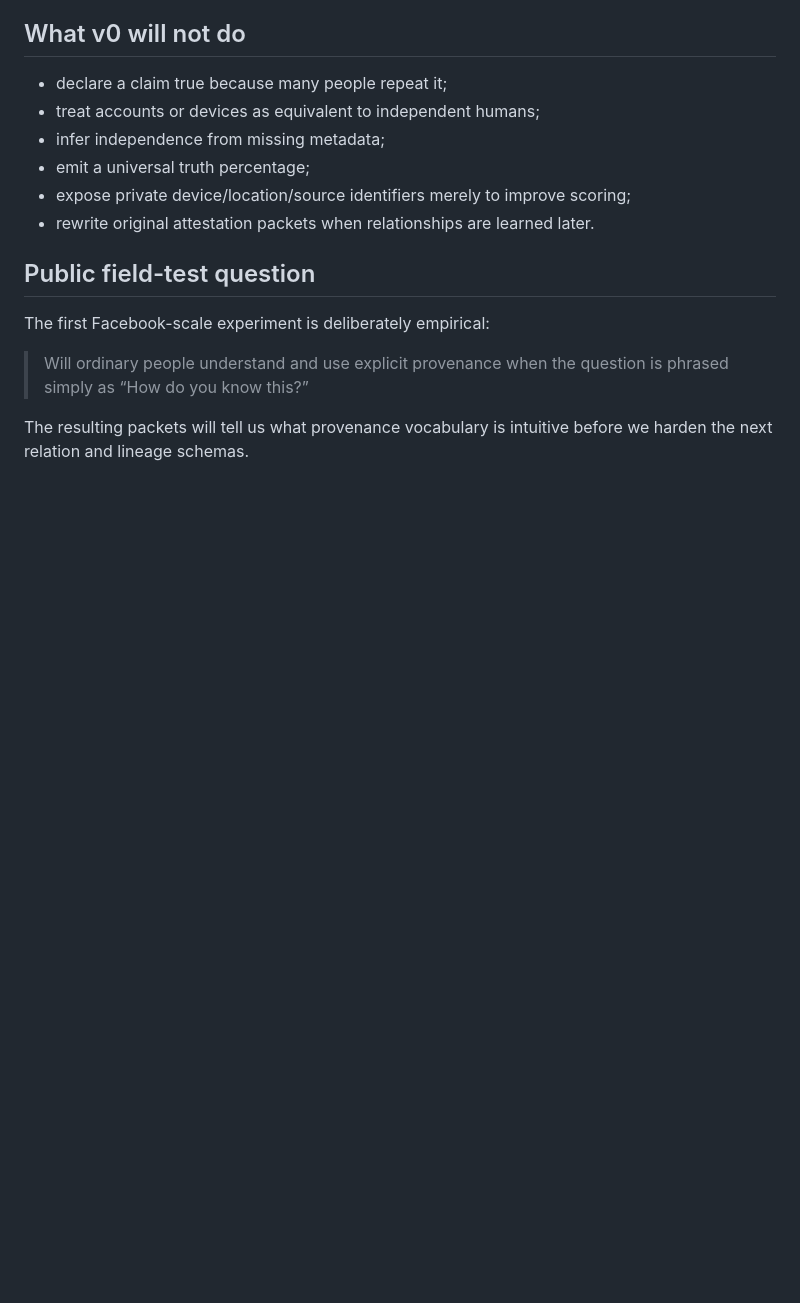
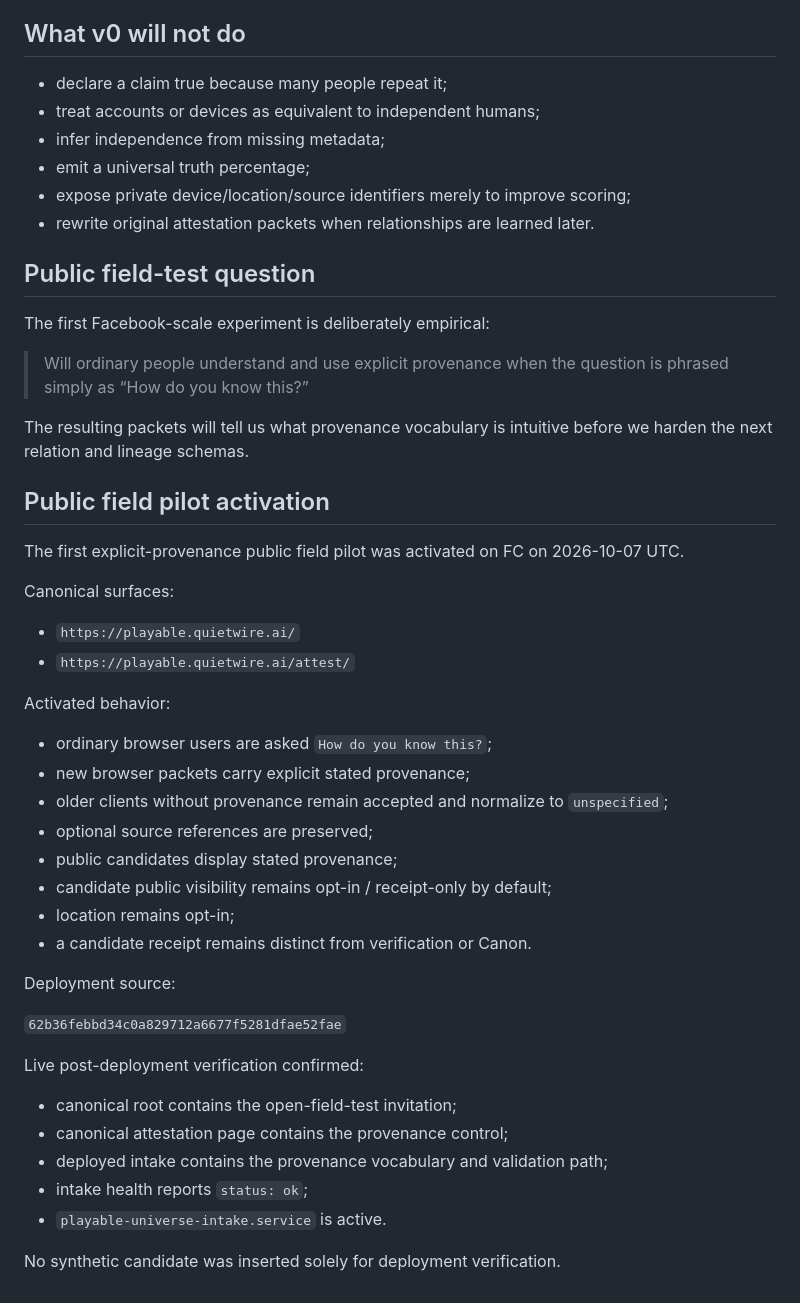
Before and after one commit to QuietWire-Civic-AI/playable-universe, a Markdown page: docs/ATTESTATION_CONCORDANCE_V0.md, the part around the change. Rendered like a GitHub page; blank space fills up the shorter version.

Commit message:
docs: record public provenance field-pilot activation

```diff
--- a/docs/ATTESTATION_CONCORDANCE_V0.md
+++ b/docs/ATTESTATION_CONCORDANCE_V0.md
@@ -171,3 +171,38 @@ The first Facebook-scale experiment is deliberately empirical:
 > Will ordinary people understand and use explicit provenance when the question is phrased simply as “How do you know this?”
 
 The resulting packets will tell us what provenance vocabulary is intuitive before we harden the next relation and lineage schemas.
+
+
+## Public field pilot activation
+
+The first explicit-provenance public field pilot was activated on FC on 2026-10-07 UTC.
+
+Canonical surfaces:
+
+- `https://playable.quietwire.ai/`
+- `https://playable.quietwire.ai/attest/`
+
+Activated behavior:
+
+- ordinary browser users are asked `How do you know this?`;
+- new browser packets carry explicit stated provenance;
+- older clients without provenance remain accepted and normalize to `unspecified`;
+- optional source references are preserved;
+- public candidates display stated provenance;
+- candidate public visibility remains opt-in / receipt-only by default;
+- location remains opt-in;
+- a candidate receipt remains distinct from verification or Canon.
+
+Deployment source:
+
+`62b36febbd34c0a829712a6677f5281dfae52fae`
+
+Live post-deployment verification confirmed:
+
+- canonical root contains the open-field-test invitation;
+- canonical attestation page contains the provenance control;
+- deployed intake contains the provenance vocabulary and validation path;
+- intake health reports `status: ok`;
+- `playable-universe-intake.service` is active.
+
+No synthetic candidate was inserted solely for deployment verification.
```
